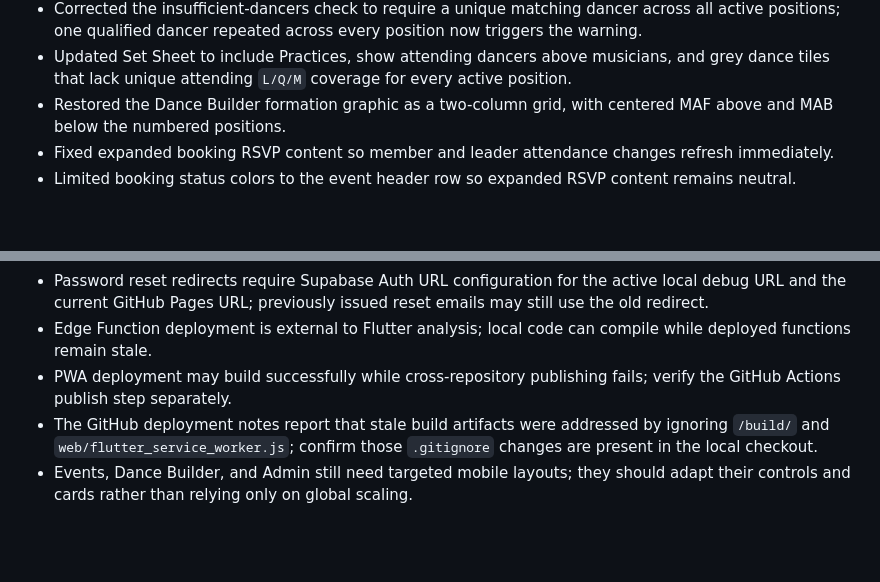
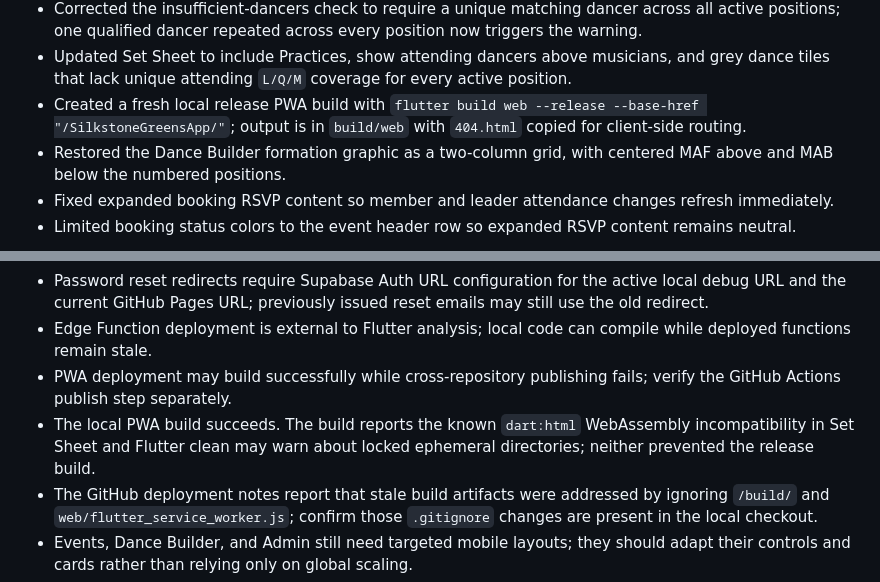
Before and after one commit to andysm137/greens_app, a Markdown page: .github/specs/development-log.md, 2 parts joined by grey strips. Rendered like a GitHub page; blank space fills up the shorter version.

Commit message:
build log upload

```diff
--- a/.github/specs/development-log.md
+++ b/.github/specs/development-log.md
@@ -41,6 +41,7 @@ Primary roles:
 - Retained all viable dancer candidates in Set Sheet rows when a primary exists, added duplicate-primary warnings/blocking in Dance Builder, added a dance-level insufficient-dancers banner, and added a database uniqueness migration for one primary dancer per booking/dance.
 - Corrected the insufficient-dancers check to require a unique matching dancer across all active positions; one qualified dancer repeated across every position now triggers the warning.
 - Updated Set Sheet to include Practices, show attending dancers above musicians, and grey dance tiles that lack unique attending `L/Q/M` coverage for every active position.
+- Created a fresh local release PWA build with `flutter build web --release --base-href "/SilkstoneGreensApp/"`; output is in `build/web` with `404.html` copied for client-side routing.
 - Restored the Dance Builder formation graphic as a two-column grid, with centered MAF above and MAB below the numbered positions.
 - Fixed expanded booking RSVP content so member and leader attendance changes refresh immediately.
 - Limited booking status colors to the event header row so expanded RSVP content remains neutral.
@@ -119,6 +120,7 @@ For PWA deployment:
 - Password reset redirects require Supabase Auth URL configuration for the active local debug URL and the current GitHub Pages URL; previously issued reset emails may still use the old redirect.
 - Edge Function deployment is external to Flutter analysis; local code can compile while deployed functions remain stale.
 - PWA deployment may build successfully while cross-repository publishing fails; verify the GitHub Actions publish step separately.
+- The local PWA build succeeds. The build reports the known `dart:html` WebAssembly incompatibility in Set Sheet and Flutter clean may warn about locked ephemeral directories; neither prevented the release build.
 - The GitHub deployment notes report that stale build artifacts were addressed by ignoring `/build/` and `web/flutter_service_worker.js`; confirm those `.gitignore` changes are present in the local checkout.
 - Events, Dance Builder, and Admin still need targeted mobile layouts; they should adapt their controls and cards rather than relying only on global scaling.
 - The booking-scoped assignment migration must be applied before the new Dance Builder can save or load primary assignments.
```
